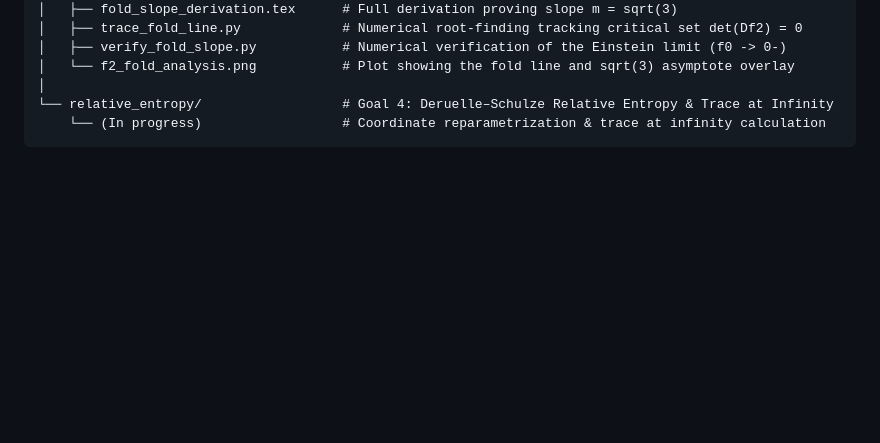
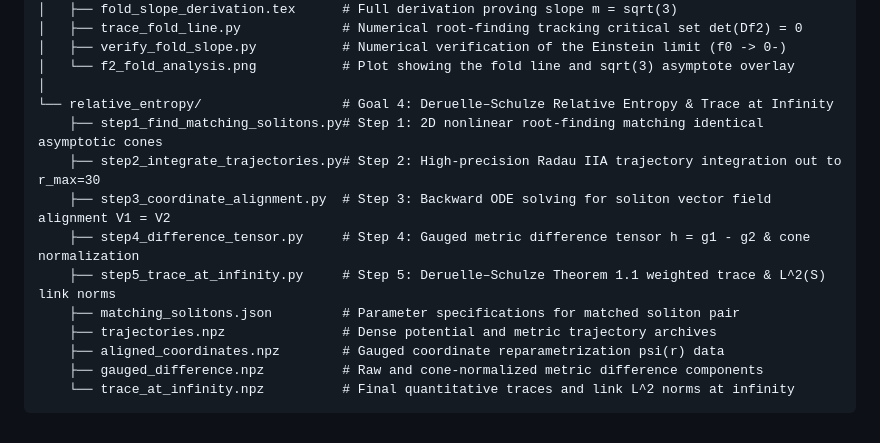
Before and after one commit to noahjkang/iml-fa26-work, a Markdown page: README.md, the part around the change. Rendered like a GitHub page; blank space fills up the shorter version.

Commit message:
add Deruelle Schulze entropy folder structure

````diff
--- a/README.md
+++ b/README.md
@@ -56,5 +56,14 @@ iml-fa26-work/
 │   └── f2_fold_analysis.png           # Plot showing the fold line and sqrt(3) asymptote overlay
 │
 └── relative_entropy/                  # Goal 4: Deruelle–Schulze Relative Entropy & Trace at Infinity
-    └── (In progress)                  # Coordinate reparametrization & trace at infinity calculation
+    ├── step1_find_matching_solitons.py# Step 1: 2D nonlinear root-finding matching identical asymptotic cones
+    ├── step2_integrate_trajectories.py# Step 2: High-precision Radau IIA trajectory integration out to r_max=30
+    ├── step3_coordinate_alignment.py  # Step 3: Backward ODE solving for soliton vector field alignment V1 = V2
+    ├── step4_difference_tensor.py     # Step 4: Gauged metric difference tensor h = g1 - g2 & cone normalization
+    ├── step5_trace_at_infinity.py     # Step 5: Deruelle–Schulze Theorem 1.1 weighted trace & L^2(S) link norms
+    ├── matching_solitons.json         # Parameter specifications for matched soliton pair
+    ├── trajectories.npz               # Dense potential and metric trajectory archives
+    ├── aligned_coordinates.npz        # Gauged coordinate reparametrization psi(r) data
+    ├── gauged_difference.npz          # Raw and cone-normalized metric difference components
+    └── trace_at_infinity.npz          # Final quantitative traces and link L^2 norms at infinity
 ```
````
